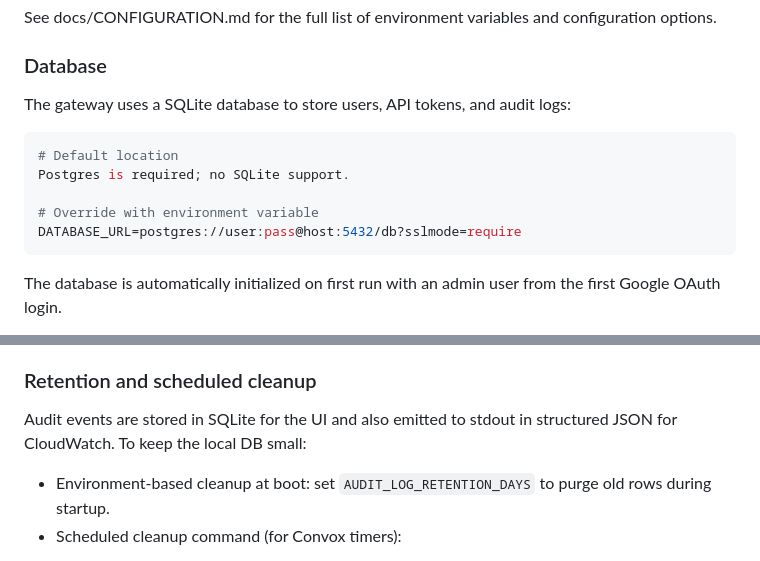
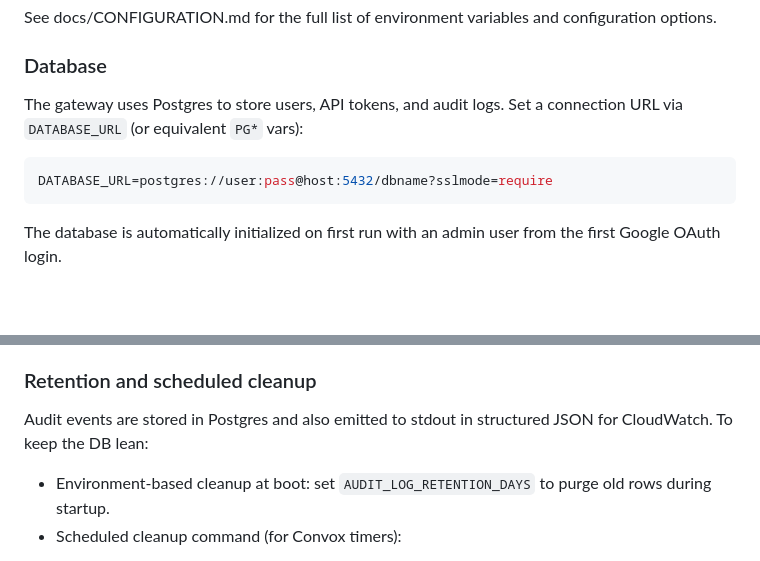
Before and after one commit to DocSpring/rack-gateway, a Markdown page: README.md, 2 parts joined by grey strips. GitHub-like rendering; blank space fills up the shorter version.

````diff
--- a/README.md
+++ b/README.md
@@ -212,14 +212,10 @@ See docs/CONFIGURATION.md for the full list of environment variables and configu
 
 ### Database
 
-The gateway uses a SQLite database to store users, API tokens, and audit logs:
+The gateway uses Postgres to store users, API tokens, and audit logs. Set a connection URL via `DATABASE_URL` (or equivalent `PG*` vars):
 
 ```bash
-# Default location
-Postgres is required; no SQLite support.
-
-# Override with environment variable
-DATABASE_URL=postgres://user:pass@host:5432/db?sslmode=require
+DATABASE_URL=postgres://user:pass@host:5432/dbname?sslmode=require
 ```
 
 The database is automatically initialized on first run with an admin user from the first Google OAuth login.
@@ -395,7 +391,7 @@ For issues or questions:
 
 ### Retention and scheduled cleanup
 
-Audit events are stored in SQLite for the UI and also emitted to stdout in structured JSON for CloudWatch. To keep the local DB small:
+Audit events are stored in Postgres and also emitted to stdout in structured JSON for CloudWatch. To keep the DB lean:
 
 - Environment-based cleanup at boot: set `AUDIT_LOG_RETENTION_DAYS` to purge old rows during startup.
 - Scheduled cleanup command (for Convox timers):
````
Also changed, not shown: docs/CONFIGURATION.md (+1 -2 lines), docs/SECRETS.md (added, +65 -0 lines).
